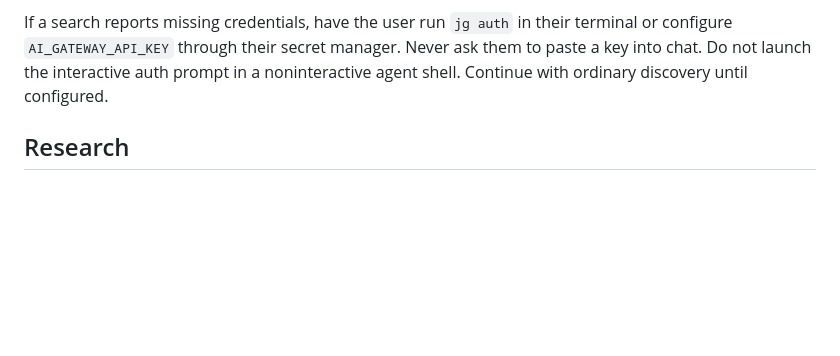
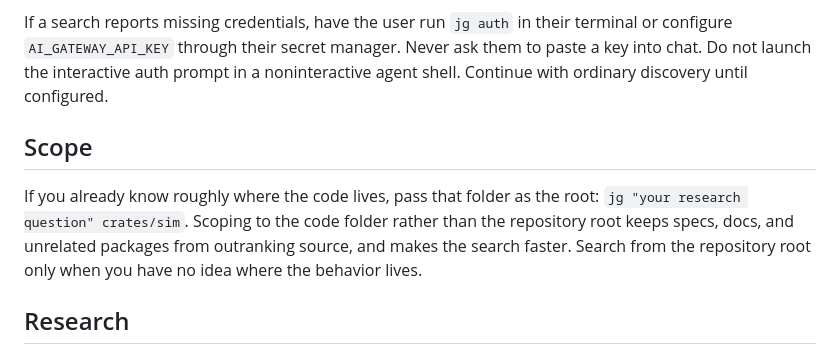
Before and after one commit to Intelligent-Intern/layagrep, a Markdown page: skills/jevgrep/SKILL.md, the part around the change. GitHub-like rendering; blank space fills up the shorter version.

Commit message:
docs(skill): scope jg to the code folder when its location is known
Co-Authored-By: Claude Opus 5.5 <noreply@anthropic.com>

```diff
--- a/skills/jevgrep/SKILL.md
+++ b/skills/jevgrep/SKILL.md
@@ -17,6 +17,14 @@ If a search reports missing credentials, have the user run `jg auth` in their
 terminal or configure `AI_GATEWAY_API_KEY` through their secret manager. Never ask
 them to paste a key into chat. Do not launch the interactive auth prompt in a
 noninteractive agent shell. Continue with ordinary discovery until configured.
+
+## Scope
+
+If you already know roughly where the code lives, pass that folder as the root:
+`jg "your research question" crates/sim`. Scoping to the code folder rather than
+the repository root keeps specs, docs, and unrelated packages from outranking
+source, and makes the search faster. Search from the repository root only when
+you have no idea where the behavior lives.
 
 ## Research
 
```
